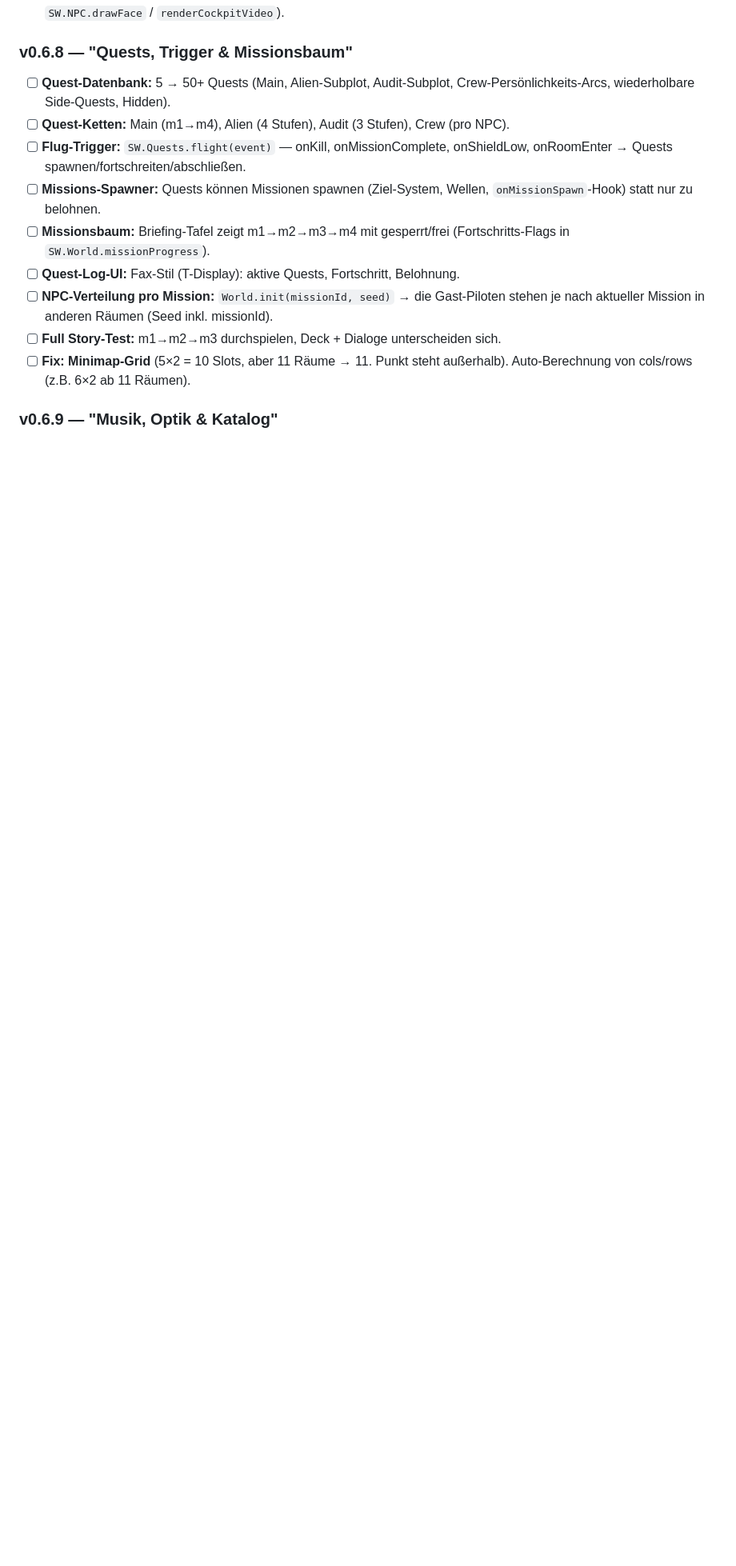
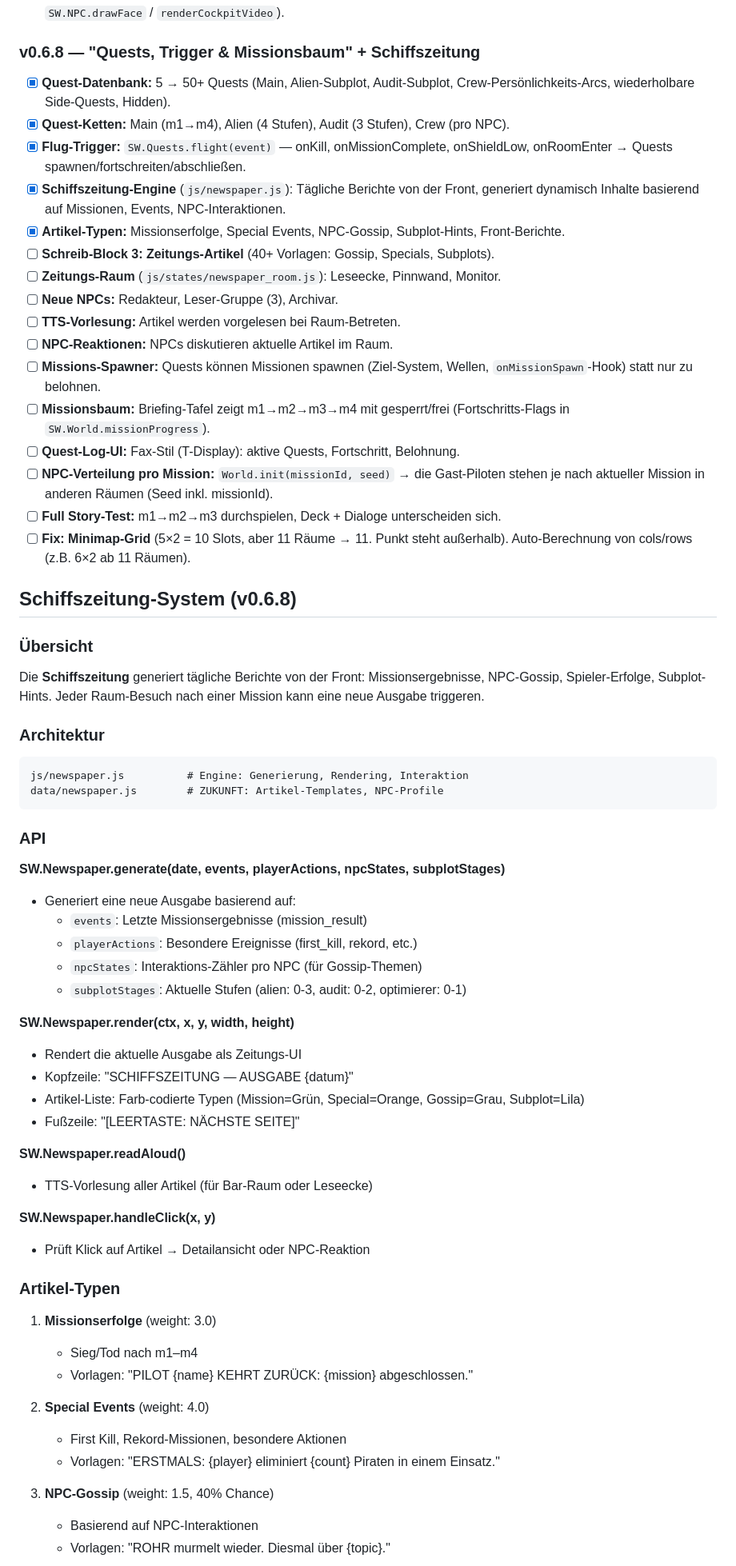
Before and after one commit to Tretboot/solo_wing_1990, a Markdown page: KONZEPTE.md, the part around one of its changes. Shown at 80% size. Drawn GitHub-style; blank space fills up the shorter version.

Commit message:
Add Schiffszeitung documentation to KONZEPTE.md

````diff
--- a/KONZEPTE.md
+++ b/KONZEPTE.md
@@ -70,12 +70,20 @@
 - [ ] **Raum-Integration:** NPC-Klick → Smart-Dialogue (statt linearer Zeilen).
       Sprechblasen + NPC-Porträt (schon da: `SW.NPC.drawFace` / `renderCockpitVideo`).
 
-### v0.6.8 — "Quests, Trigger & Missionsbaum"
-- [ ] **Quest-Datenbank:** 5 → 50+ Quests (Main, Alien-Subplot, Audit-Subplot,
+### v0.6.8 — "Quests, Trigger & Missionsbaum" + Schiffszeitung
+- [x] **Quest-Datenbank:** 5 → 50+ Quests (Main, Alien-Subplot, Audit-Subplot,
       Crew-Persönlichkeits-Arcs, wiederholbare Side-Quests, Hidden).
-- [ ] **Quest-Ketten:** Main (m1→m4), Alien (4 Stufen), Audit (3 Stufen), Crew (pro NPC).
-- [ ] **Flug-Trigger:** `SW.Quests.flight(event)` — onKill, onMissionComplete,
+- [x] **Quest-Ketten:** Main (m1→m4), Alien (4 Stufen), Audit (3 Stufen), Crew (pro NPC).
+- [x] **Flug-Trigger:** `SW.Quests.flight(event)` — onKill, onMissionComplete,
       onShieldLow, onRoomEnter → Quests spawnen/fortschreiten/abschließen.
+- [x] **Schiffszeitung-Engine** (`js/newspaper.js`): Tägliche Berichte von der Front,
+      generiert dynamisch Inhalte basierend auf Missionen, Events, NPC-Interaktionen.
+- [x] **Artikel-Typen:** Missionserfolge, Special Events, NPC-Gossip, Subplot-Hints, Front-Berichte.
+- [ ] **Schreib-Block 3: Zeitungs-Artikel** (40+ Vorlagen: Gossip, Specials, Subplots).
+- [ ] **Zeitungs-Raum** (`js/states/newspaper_room.js`): Leseecke, Pinnwand, Monitor.
+- [ ] **Neue NPCs:** Redakteur, Leser-Gruppe (3), Archivar.
+- [ ] **TTS-Vorlesung:** Artikel werden vorgelesen bei Raum-Betreten.
+- [ ] **NPC-Reaktionen:** NPCs diskutieren aktuelle Artikel im Raum.
 - [ ] **Missions-Spawner:** Quests können Missionen spawnen (Ziel-System, Wellen,
       `onMissionSpawn`-Hook) statt nur zu belohnen.
 - [ ] **Missionsbaum:** Briefing-Tafel zeigt m1→m2→m3→m4 mit gesperrt/frei
@@ -87,4 +95,50 @@
 - [ ] **Fix: Minimap-Grid** (5×2 = 10 Slots, aber 11 Räume → 11. Punkt steht außerhalb).
       Auto-Berechnung von cols/rows (z.B. 6×2 ab 11 Räumen).
 
-### v0.6.9 — "Musik, Optik & Katalog"
+## Schiffszeitung-System (v0.6.8)
+
+### Übersicht
+Die **Schiffszeitung** generiert tägliche Berichte von der Front: Missionsergebnisse,
+NPC-Gossip, Spieler-Erfolge, Subplot-Hints. Jeder Raum-Besuch nach einer Mission
+kann eine neue Ausgabe triggeren.
+
+### Architektur
+```
+js/newspaper.js          # Engine: Generierung, Rendering, Interaktion
+data/newspaper.js        # ZUKUNFT: Artikel-Templates, NPC-Profile
+```
+
+### API
+
+**SW.Newspaper.generate(date, events, playerActions, npcStates, subplotStages)**
+- Generiert eine neue Ausgabe basierend auf:
+  - `events`: Letzte Missionsergebnisse (mission_result)
+  - `playerActions`: Besondere Ereignisse (first_kill, rekord, etc.)
+  - `npcStates`: Interaktions-Zähler pro NPC (für Gossip-Themen)
+  - `subplotStages`: Aktuelle Stufen (alien: 0-3, audit: 0-2, optimierer: 0-1)
+
+**SW.Newspaper.render(ctx, x, y, width, height)**
+- Rendert die aktuelle Ausgabe als Zeitungs-UI
+- Kopfzeile: "SCHIFFSZEITUNG — AUSGABE {datum}"
+- Artikel-Liste: Farb-codierte Typen (Mission=Grün, Special=Orange, Gossip=Grau, Subplot=Lila)
+- Fußzeile: "[LEERTASTE: NÄCHSTE SEITE]"
+
+**SW.Newspaper.readAloud()**
+- TTS-Vorlesung aller Artikel (für Bar-Raum oder Leseecke)
+
+**SW.Newspaper.handleClick(x, y)**
+- Prüft Klick auf Artikel → Detailansicht oder NPC-Reaktion
+
+### Artikel-Typen
+1. **Missionserfolge** (weight: 3.0)
+   - Sieg/Tod nach m1–m4
+   - Vorlagen: "PILOT {name} KEHRT ZURÜCK: {mission} abgeschlossen."
+
+2. **Special Events** (weight: 4.0)
+   - First Kill, Rekord-Missionen, besondere Aktionen
+   - Vorlagen: "ERSTMALS: {player} eliminiert {count} Piraten in einem Einsatz."
+
+3. **NPC-Gossip** (weight: 1.5, 40% Chance)
+   - Basierend auf NPC-Interaktionen
+   - Vorlagen: "ROHR murmelt wieder. Diesmal über {topic}."
+
````
Also changed, not shown: other parts of KONZEPTE.md (+58 -0 lines).
